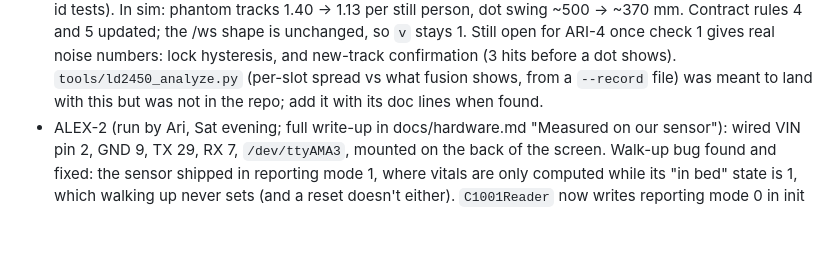
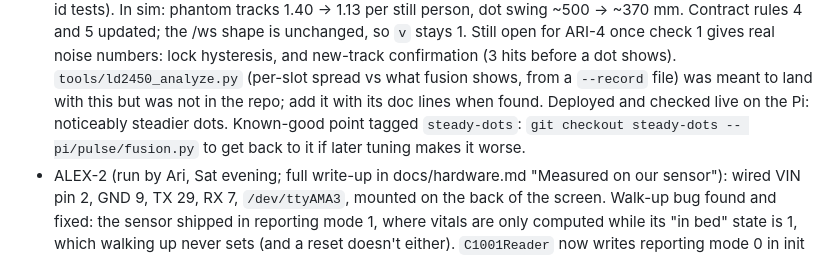
Before and after one commit to ar1shah/pulse, a Markdown page: docs/STATUS.md, the part around the change. Drawn GitHub-style; blank space fills up the shorter version.

Commit message:
ARI-4a: live check on the Pi, steadier dots; tag steady-dots

```diff
--- a/docs/STATUS.md
+++ b/docs/STATUS.md
@@ -290,7 +290,8 @@ into docs/hardware.md too.
   is unchanged, so `v` stays 1. Still open for ARI-4 once check 1 gives real noise numbers: lock hysteresis, and
   new-track confirmation (3 hits before a dot shows). `tools/ld2450_analyze.py` (per-slot spread vs what fusion
   shows, from a `--record` file) was meant to land with this but was not in the repo; add it with its doc lines
-  when found.
+  when found. Deployed and checked live on the Pi: noticeably steadier dots. Known-good point tagged
+  `steady-dots`: `git checkout steady-dots -- pi/pulse/fusion.py` to get back to it if later tuning makes it worse.
 - ALEX-2 (run by Ari, Sat evening; full write-up in docs/hardware.md "Measured on our sensor"): wired VIN pin 2, GND
   9, TX 29, RX 7, `/dev/ttyAMA3`, mounted on the back of the screen. Walk-up bug found and fixed: the sensor shipped
   in reporting mode 1, where vitals are only computed while its "in bed" state is 1, which walking up never sets
```
